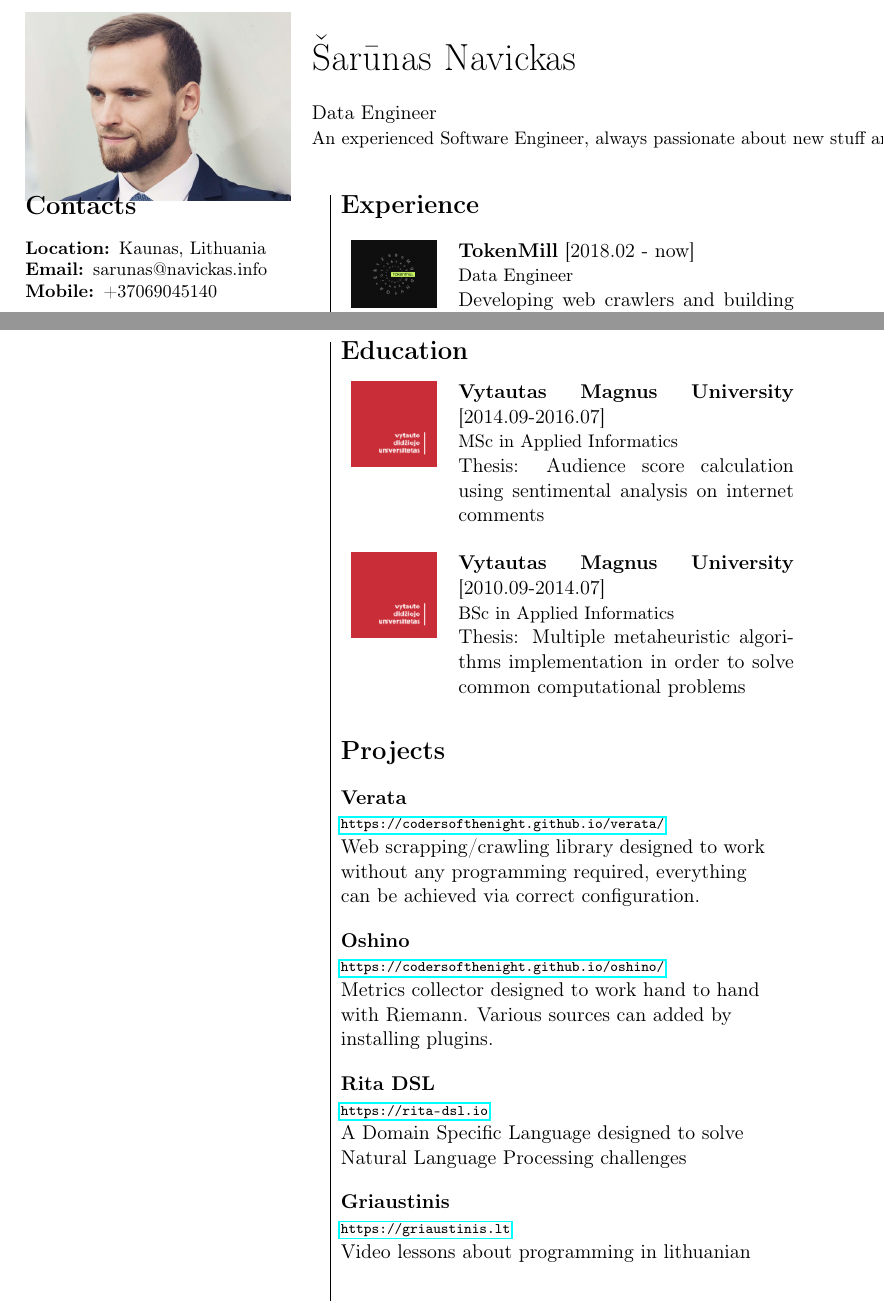
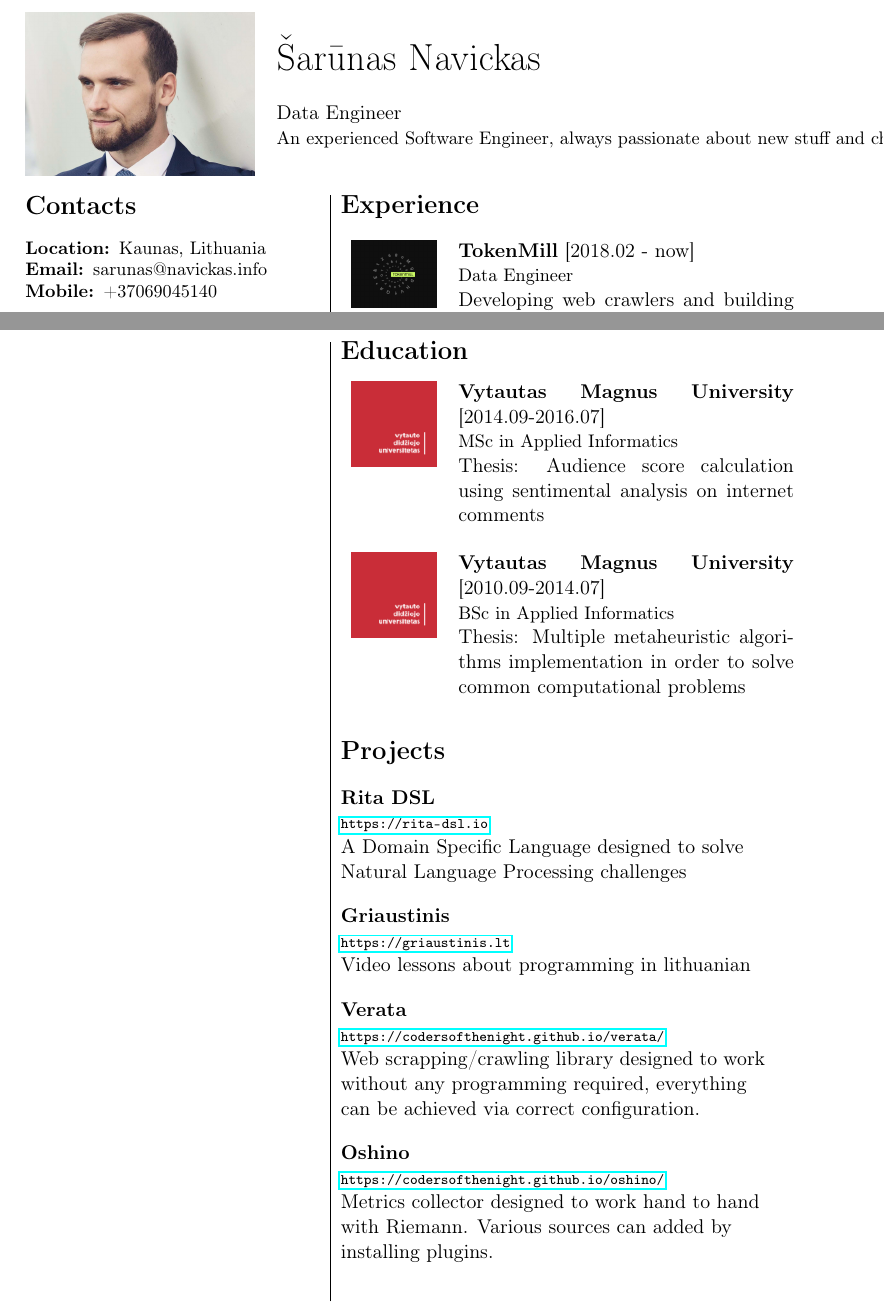
Before and after one commit to zaibacu/cv, a LaTeX document (main.tex, which reads sections/projects.tex): two parts of pages 1 and 2 of 3, joined at a grey line, cut so that both start at the same text. Compiled offline with pdfLaTeX.

Commit message:
Refactor structure

```diff
--- a/main.tex
+++ b/main.tex
@@ -20,7 +20,7 @@
 \begin{document}
     \begin{cvheader}
         \begin{tabular}{ll}
-            \multirow{3}{*}{\includegraphics[scale=0.15]{media/profile.png}} \\
+            \multirow{3}{*}{\includegraphics[scale=0.13]{media/profile.png}} \\
             & \cvtitle{\name} \\
             & \role \\
             & {\small \seqsplit{\summary}}
--- a/sections/projects.tex
+++ b/sections/projects.tex
@@ -1,4 +1,13 @@
 \sectionsplit{Projects}
+
+\cvproject{Rita DSL}{https://rita-dsl.io}{
+A Domain Specific Language designed to solve Natural Language Processing challenges
+}
+
+\cvproject{Griaustinis}{https://griaustinis.lt}{
+Video lessons about programming in lithuanian
+}
+
 
 \cvproject{Verata}{https://codersofthenight.github.io/verata/}{
 Web scrapping/crawling library designed to work without any programming required, everything can be achieved via correct configuration.
@@ -7,11 +16,3 @@ Web scrapping/crawling library designed to work without any programming required
 \cvproject{Oshino}{https://codersofthenight.github.io/oshino/}{
 Metrics collector designed to work hand to hand with Riemann. Various sources can added by installing plugins.
 }
-
-\cvproject{Rita DSL}{https://rita-dsl.io}{
-A Domain Specific Language designed to solve Natural Language Processing challenges
-}
-
-\cvproject{Griaustinis}{https://griaustinis.lt}{
-Video lessons about programming in lithuanian
-}
```
